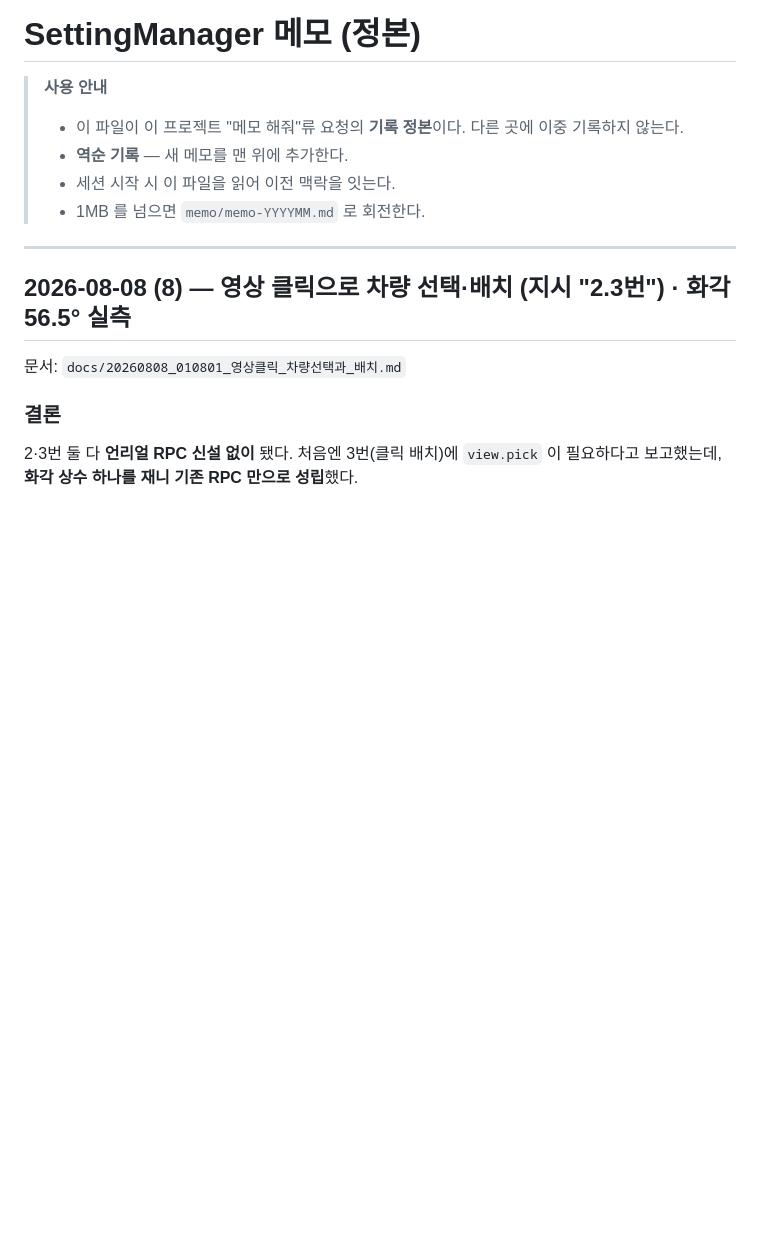
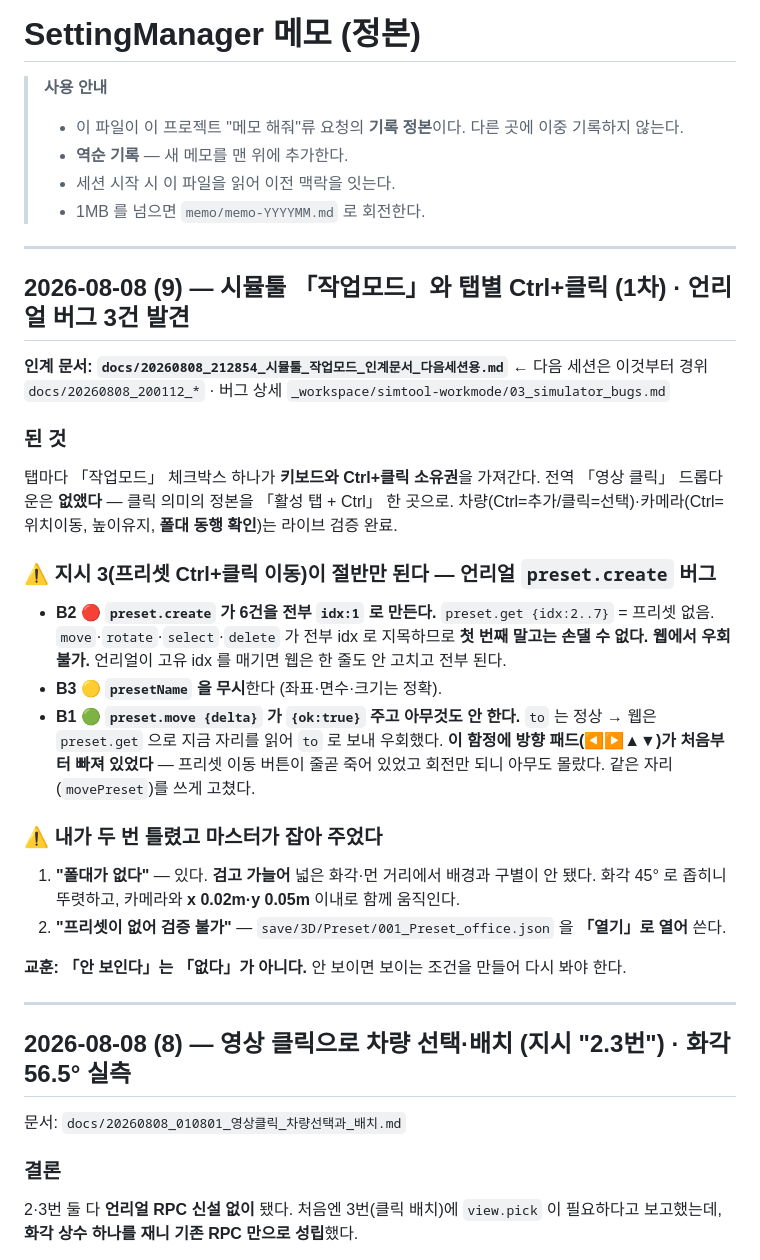
Before and after one commit to hebong79/SettingManager, a Markdown page: memo/memo.md, the part around the change. GitHub-like rendering; blank space fills up the shorter version.

```diff
--- a/memo/memo.md
+++ b/memo/memo.md
@@ -5,6 +5,38 @@
 > - **역순 기록** — 새 메모를 맨 위에 추가한다.
 > - 세션 시작 시 이 파일을 읽어 이전 맥락을 잇는다.
 > - 1MB 를 넘으면 `memo/memo-YYYYMM.md` 로 회전한다.
+
+---
+
+## 2026-08-08 (9) — 시뮬툴 「작업모드」와 탭별 Ctrl+클릭 (1차) · **언리얼 버그 3건 발견**
+
+**인계 문서: `docs/20260808_212854_시뮬툴_작업모드_인계문서_다음세션용.md`** ← 다음 세션은 이것부터
+경위 `docs/20260808_200112_*` · 버그 상세 `_workspace/simtool-workmode/03_simulator_bugs.md`
+
+### 된 것
+
+탭마다 「작업모드」 체크박스 하나가 **키보드와 Ctrl+클릭 소유권**을 가져간다.
+전역 「영상 클릭」 드롭다운은 **없앴다** — 클릭 의미의 정본을 「활성 탭 + Ctrl」 한 곳으로.
+차량(Ctrl=추가/클릭=선택)·카메라(Ctrl=위치이동, 높이유지, **폴대 동행 확인**)는 라이브 검증 완료.
+
+### ⚠ 지시 3(프리셋 Ctrl+클릭 이동)이 **절반만 된다** — 언리얼 `preset.create` 버그
+
+- **B2 🔴 `preset.create` 가 6건을 전부 `idx:1` 로 만든다.** `preset.get {idx:2..7}` = 프리셋 없음.
+  `move`·`rotate`·`select`·`delete` 가 전부 idx 로 지목하므로 **첫 번째 말고는 손댈 수 없다.**
+  **웹에서 우회 불가.** 언리얼이 고유 idx 를 매기면 웹은 한 줄도 안 고치고 전부 된다.
+- **B3 🟡 `presetName` 을 무시**한다 (좌표·면수·크기는 정확).
+- **B1 🟢 `preset.move {delta}` 가 `{ok:true}` 주고 아무것도 안 한다.** `to` 는 정상 →
+  웹은 `preset.get` 으로 지금 자리를 읽어 `to` 로 보내 우회했다.
+  **이 함정에 방향 패드(◀▶▲▼)가 처음부터 빠져 있었다** — 프리셋 이동 버튼이 줄곧 죽어 있었고
+  회전만 되니 아무도 몰랐다. 같은 자리(`movePreset`)를 쓰게 고쳤다.
+
+### ⚠ 내가 두 번 틀렸고 마스터가 잡아 주었다
+
+1. **"폴대가 없다"** — 있다. **검고 가늘어** 넓은 화각·먼 거리에서 배경과 구별이 안 됐다.
+   화각 45° 로 좁히니 뚜렷하고, 카메라와 **x 0.02m·y 0.05m** 이내로 함께 움직인다.
+2. **"프리셋이 없어 검증 불가"** — `save/3D/Preset/001_Preset_office.json` 을 **「열기」로 열어** 쓴다.
+
+**교훈: 「안 보인다」는 「없다」가 아니다.** 안 보이면 보이는 조건을 만들어 다시 봐야 한다.
 
 ---
 
```
Also changed, not shown: docs/20260808_212854_시뮬툴_작업모드_인계문서_다음세션용.md (added, +141 -0 lines).
